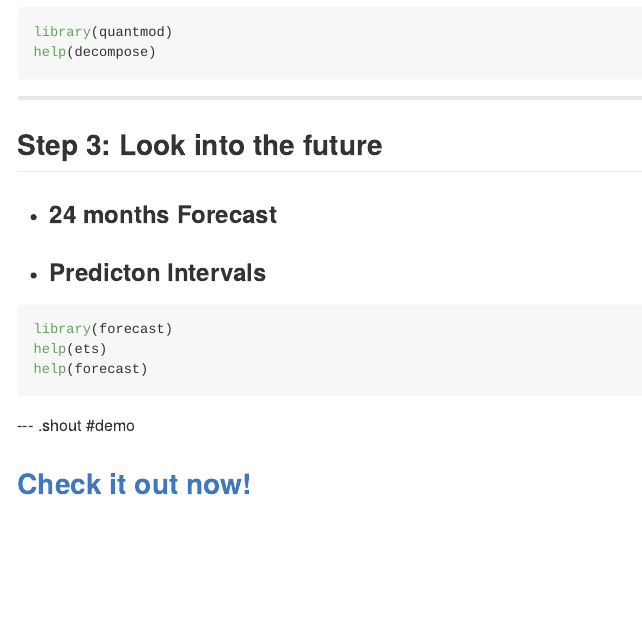
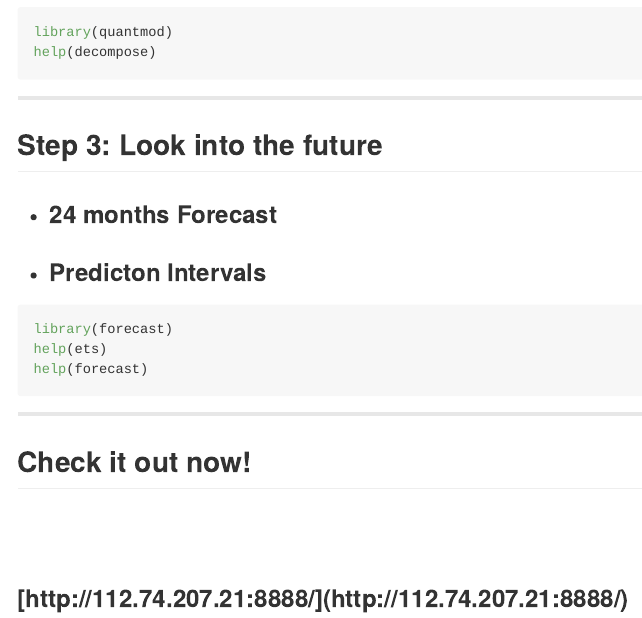
Before and after one commit to wzhangmmm/ShinyApp, an R Markdown document (index.Rmd): the page in a window 1100 px wide, from 1030 px down. The pictures show the output file index.md that the author committed with the source, drawn offline in the style of GitHub.

Commit message:
update 9:48

````diff
--- a/index.Rmd
+++ b/index.Rmd
@@ -54,6 +54,9 @@ help(ets)
 help(forecast)
 ```
 
---- .shout #demo
+---
 
-## [Check it out now!](http://112.74.207.21:8888/)
+## Check it out now!
+<br>
+<br>
+<h3>[http://112.74.207.21:8888/](http://112.74.207.21:8888/)</h3>
````
Also changed, not shown: index.html, index.md.
